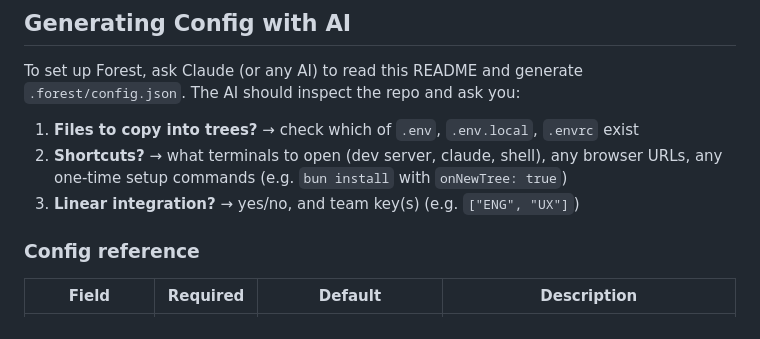
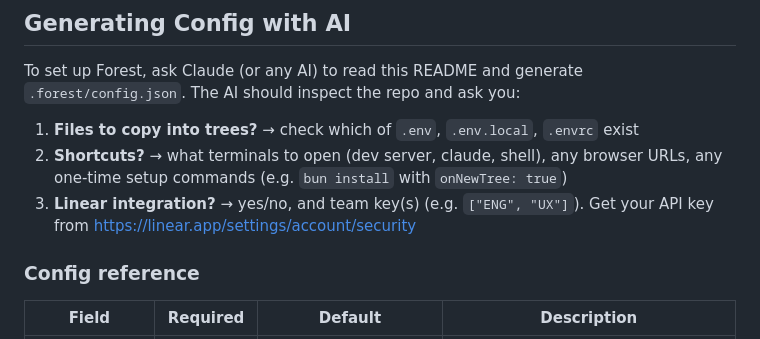
Before and after one commit to vladstudio/forest, a Markdown page: README.md, the part around the change. Drawn GitHub-style.

Commit message:
Add Linear API key link

```diff
--- a/README.md
+++ b/README.md
@@ -78,7 +78,7 @@ To set up Forest, ask Claude (or any AI) to read this README and generate `.fore
 
 1. **Files to copy into trees?** → check which of `.env`, `.env.local`, `.envrc` exist
 2. **Shortcuts?** → what terminals to open (dev server, claude, shell), any browser URLs, any one-time setup commands (e.g. `bun install` with `onNewTree: true`)
-3. **Linear integration?** → yes/no, and team key(s) (e.g. `["ENG", "UX"]`)
+3. **Linear integration?** → yes/no, and team key(s) (e.g. `["ENG", "UX"]`). Get your API key from https://linear.app/settings/account/security
 
 ### Config reference
 
```
